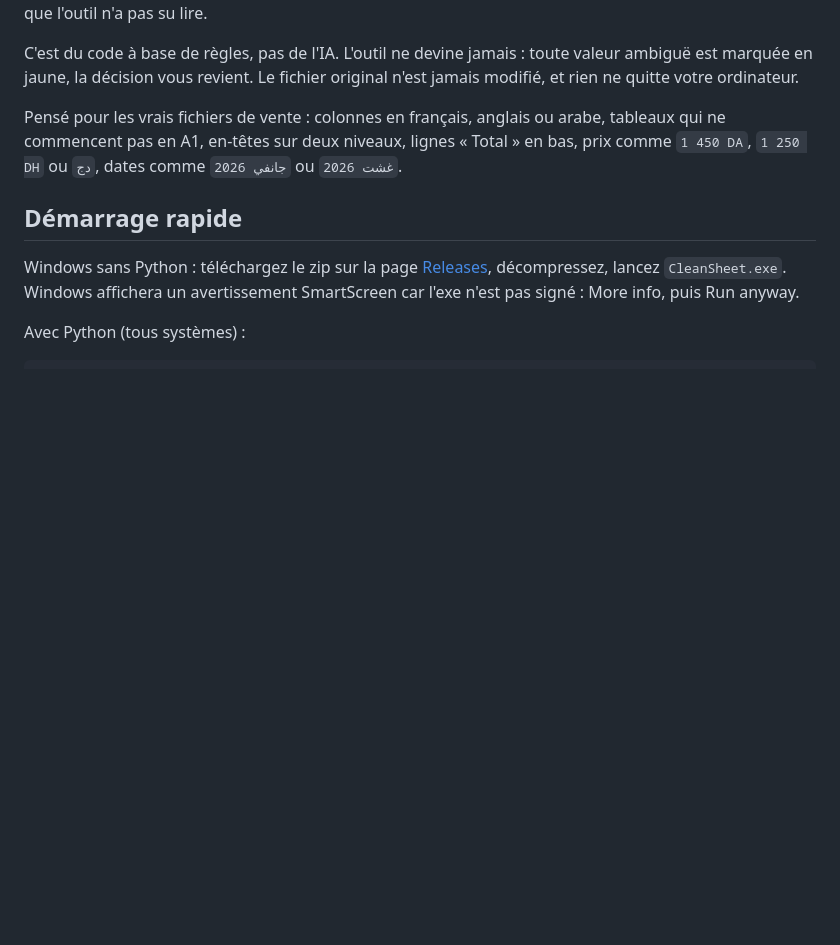
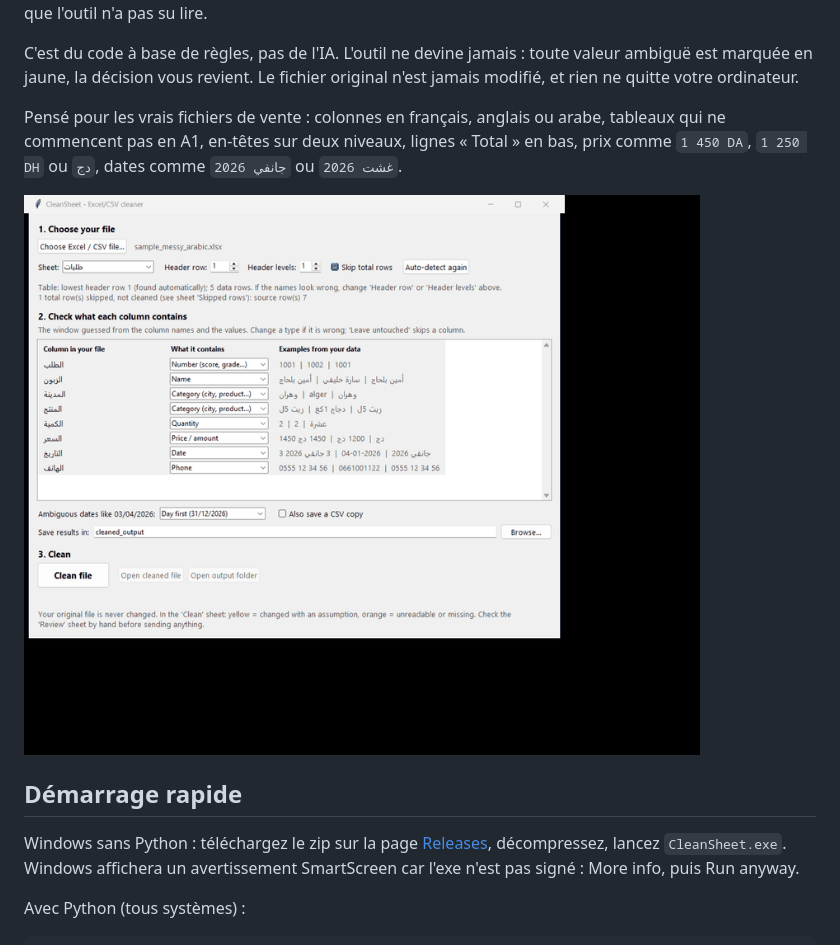
Before and after one commit to aimenachraff-jpg/CleanSheet, a Markdown page: README.fr.md, the part around the change. GitHub-like rendering; pictures changed too: demo.gif (added); blank space fills up the shorter version.

```diff
--- a/README.fr.md
+++ b/README.fr.md
@@ -7,6 +7,8 @@ Vous obtenez le fichier nettoyé, un journal de chaque modification (avant/aprè
 C'est du code à base de règles, pas de l'IA. L'outil ne devine jamais : toute valeur ambiguë est marquée en jaune, la décision vous revient. Le fichier original n'est jamais modifié, et rien ne quitte votre ordinateur.
 
 Pensé pour les vrais fichiers de vente : colonnes en français, anglais ou arabe, tableaux qui ne commencent pas en A1, en-têtes sur deux niveaux, lignes « Total » en bas, prix comme `1 450 DA`, `1 250 DH` ou `دج`, dates comme `جانفي 2026` ou `غشت 2026`.
+
+![Aperçu : l'app charge un fichier arabe, la feuille Clean surligne la date ambiguë en jaune, la feuille Review explique quoi vérifier](demo.gif)
 
 ## Démarrage rapide
 
```
Also changed, not shown: README.ar.md (+2 -0 lines), README.md (+2 -0 lines).
